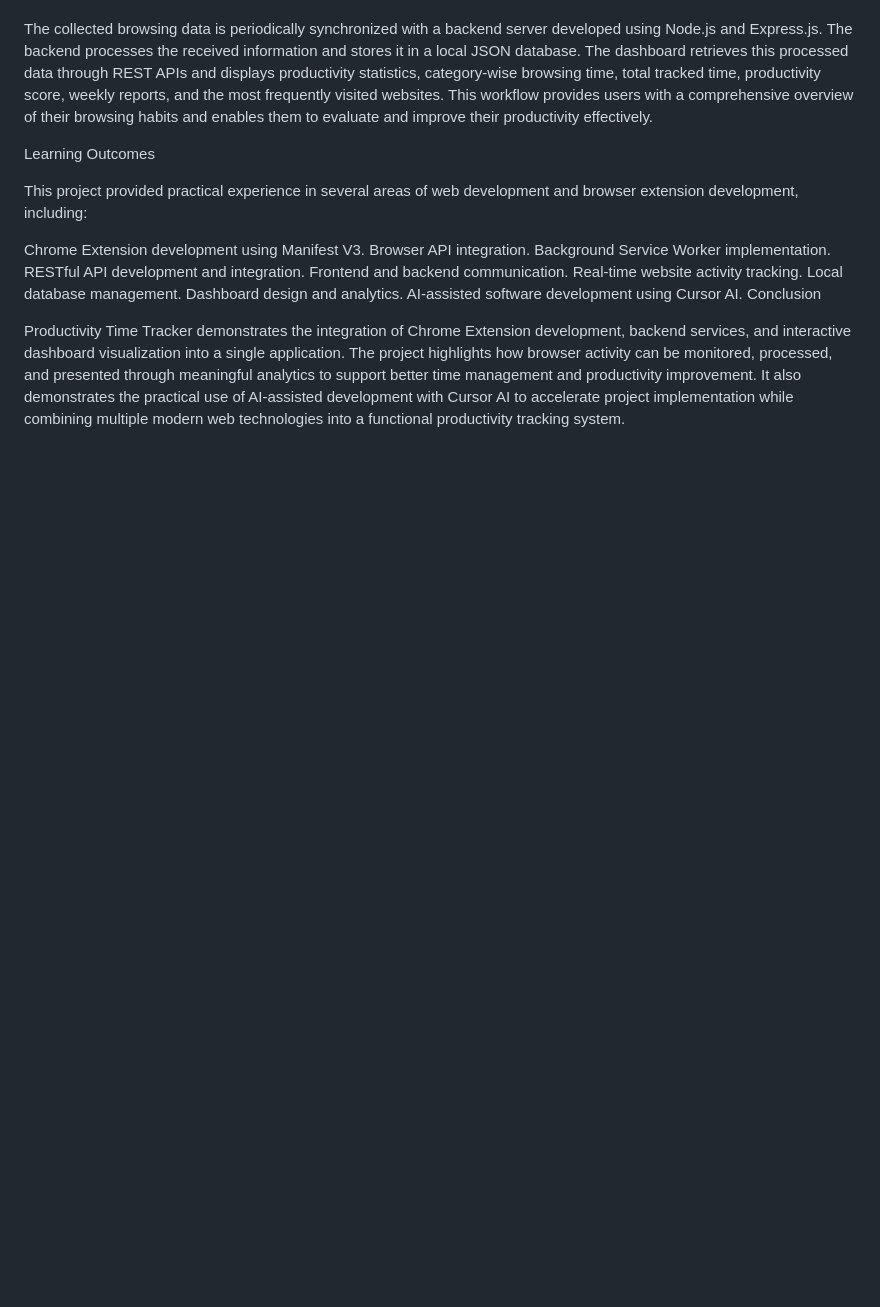
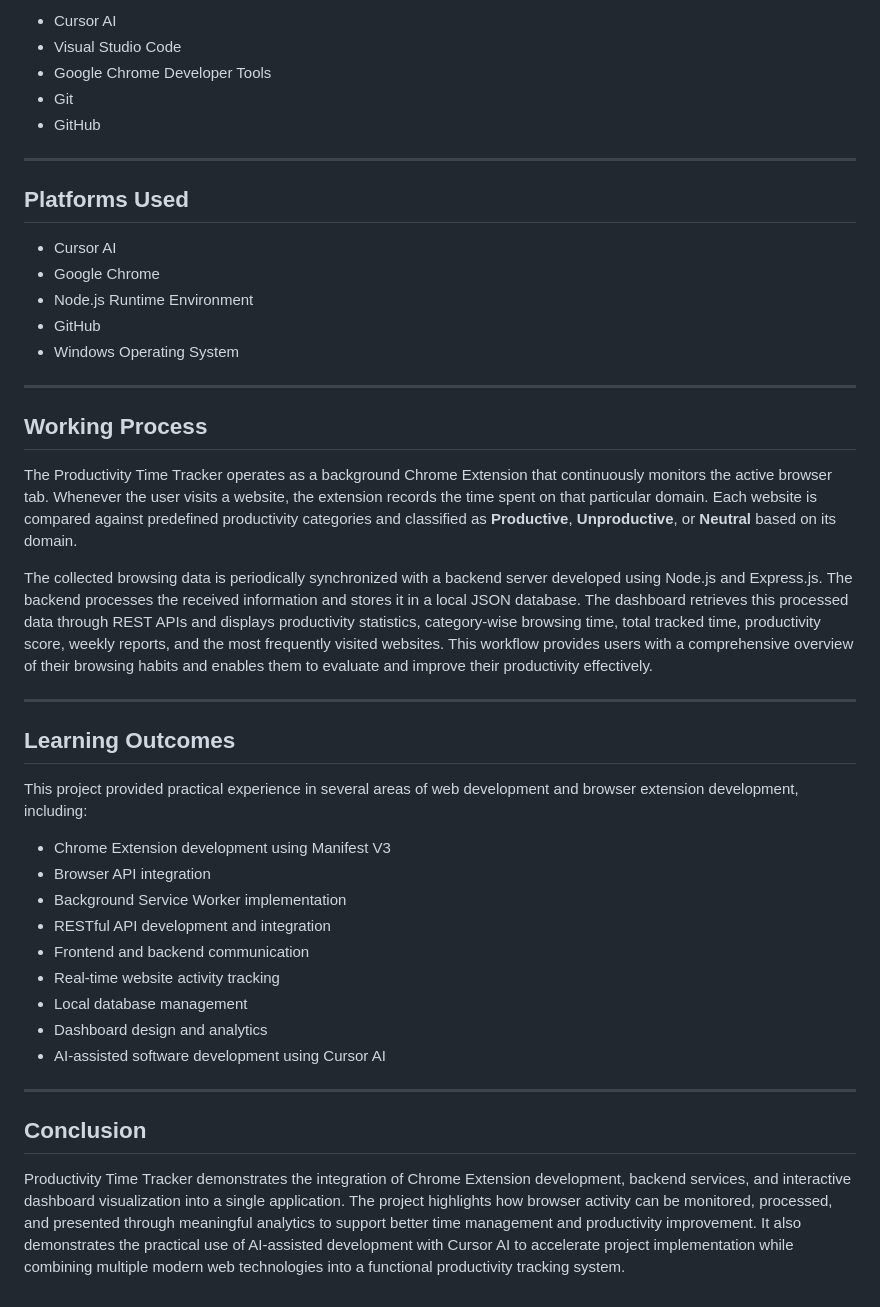
Before and after one commit to shaikishrath45/productivity-analysis, a Markdown page: README.md, the part around one of its changes. GitHub-like rendering; blank space fills up the shorter version.

```diff
--- a/README.md
+++ b/README.md
@@ -75,19 +83,45 @@ The Productivity Time Tracker operates as a background Chrome Extension that con
+- Cursor AI
+- Visual Studio Code
+- Google Chrome Developer Tools
+- Git
+- GitHub
+
+---
+
+## Platforms Used
+
+- Cursor AI
+- Google Chrome
+- Node.js Runtime Environment
+- GitHub
+- Windows Operating System
+
+---
+
+## Working Process
+
+The Productivity Time Tracker operates as a background Chrome Extension that continuously monitors the active browser tab. Whenever the user visits a website, the extension records the time spent on that particular domain. Each website is compared against predefined productivity categories and classified as **Productive**, **Unproductive**, or **Neutral** based on its domain.
 
 The collected browsing data is periodically synchronized with a backend server developed using Node.js and Express.js. The backend processes the received information and stores it in a local JSON database. The dashboard retrieves this processed data through REST APIs and displays productivity statistics, category-wise browsing time, total tracked time, productivity score, weekly reports, and the most frequently visited websites. This workflow provides users with a comprehensive overview of their browsing habits and enables them to evaluate and improve their productivity effectively.
 
-Learning Outcomes
+---
+
+## Learning Outcomes
 
 This project provided practical experience in several areas of web development and browser extension development, including:
 
-Chrome Extension development using Manifest V3.
-Browser API integration.
-Background Service Worker implementation.
-RESTful API development and integration.
-Frontend and backend communication.
-Real-time website activity tracking.
-Local database management.
-Dashboard design and analytics.
-AI-assisted software development using Cursor AI.
-Conclusion
+- Chrome Extension development using Manifest V3
+- Browser API integration
+- Background Service Worker implementation
+- RESTful API development and integration
+- Frontend and backend communication
+- Real-time website activity tracking
+- Local database management
+- Dashboard design and analytics
+- AI-assisted software development using Cursor AI
+
+---
+
+## Conclusion
 
 Productivity Time Tracker demonstrates the integration of Chrome Extension development, backend services, and interactive dashboard visualization into a single application. The project highlights how browser activity can be monitored, processed, and presented through meaningful analytics to support better time management and productivity improvement. It also demonstrates the practical use of AI-assisted development with Cursor AI to accelerate project implementation while combining multiple modern web technologies into a functional productivity tracking system.
```
Also changed, not shown: other parts of README.md (+62 -54 lines).
